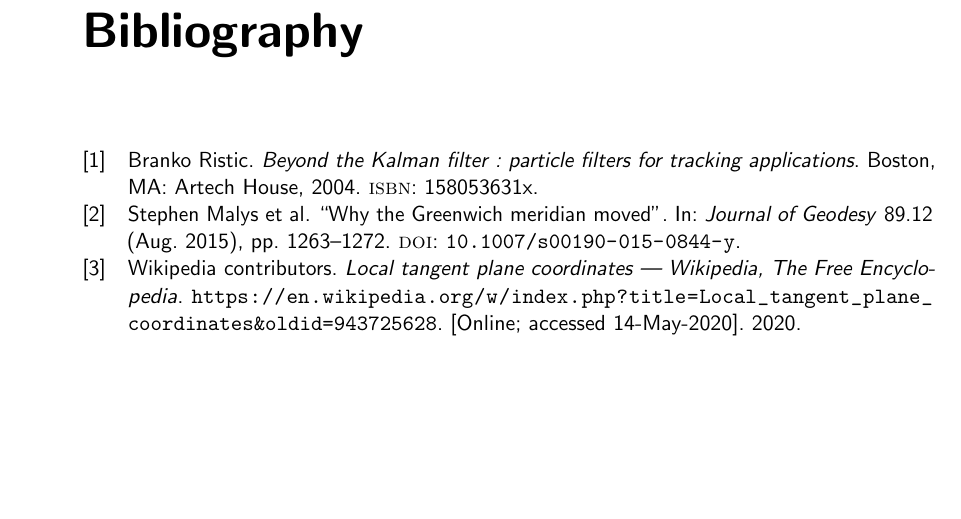
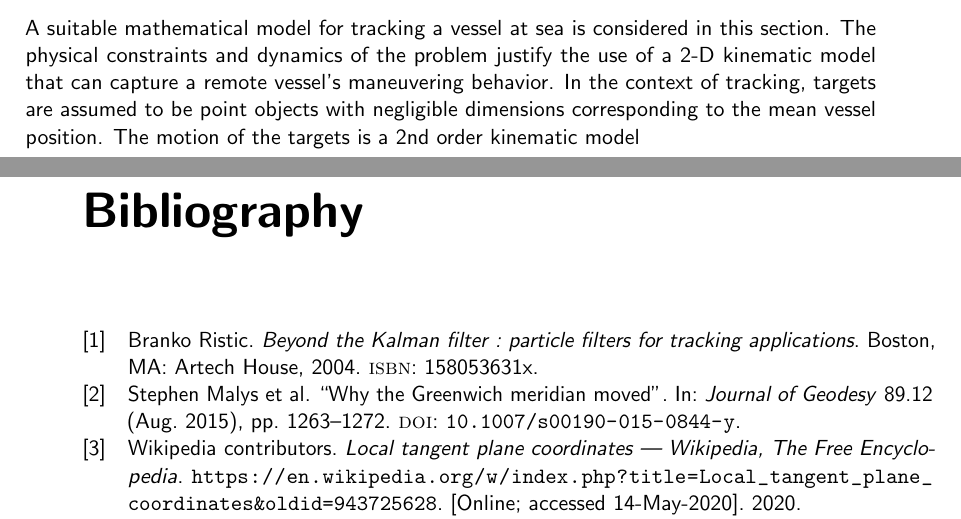
Before and after one commit to dimidagd/DTU-Thesis-Based-on-template, a LaTeX thesis (main.tex, which reads Chapters/coordinate_systems.tex): part of page 27 of 30 before the commit and two parts of pages 26 and 27 of 30 after it, the two joined at a grey line, cut at the place of the change, the shorter picture padded with empty space. Compiled offline with pdfLaTeX.

Commit message:
Uncomment last paragraph:

```diff
--- a/Chapters/coordinate_systems.tex
+++ b/Chapters/coordinate_systems.tex
@@ -214,5 +215,5 @@ sin\theta &cos\theta &0 \\
 \end{bmatrix}
 $$
 
-%
-%A suitable mathematical model for tracking a vessel at sea is considered in this section. The physical constraints and dynamics of the problem justify the use of a 2-D kinematic model that can capture a remote vessel's maneuvering behavior. In the context of tracking, targets are assumed to be point objects with negligible dimensions corresponding to the mean vessel position. The motion of the targets is a 2nd order kinematic model
+
+A suitable mathematical model for tracking a vessel at sea is considered in this section. The physical constraints and dynamics of the problem justify the use of a 2-D kinematic model that can capture a remote vessel's maneuvering behavior. In the context of tracking, targets are assumed to be point objects with negligible dimensions corresponding to the mean vessel position. The motion of the targets is a 2nd order kinematic model
```
Also changed, not shown: Chapters/coordinate_systems.tex (1 more changed lines).
